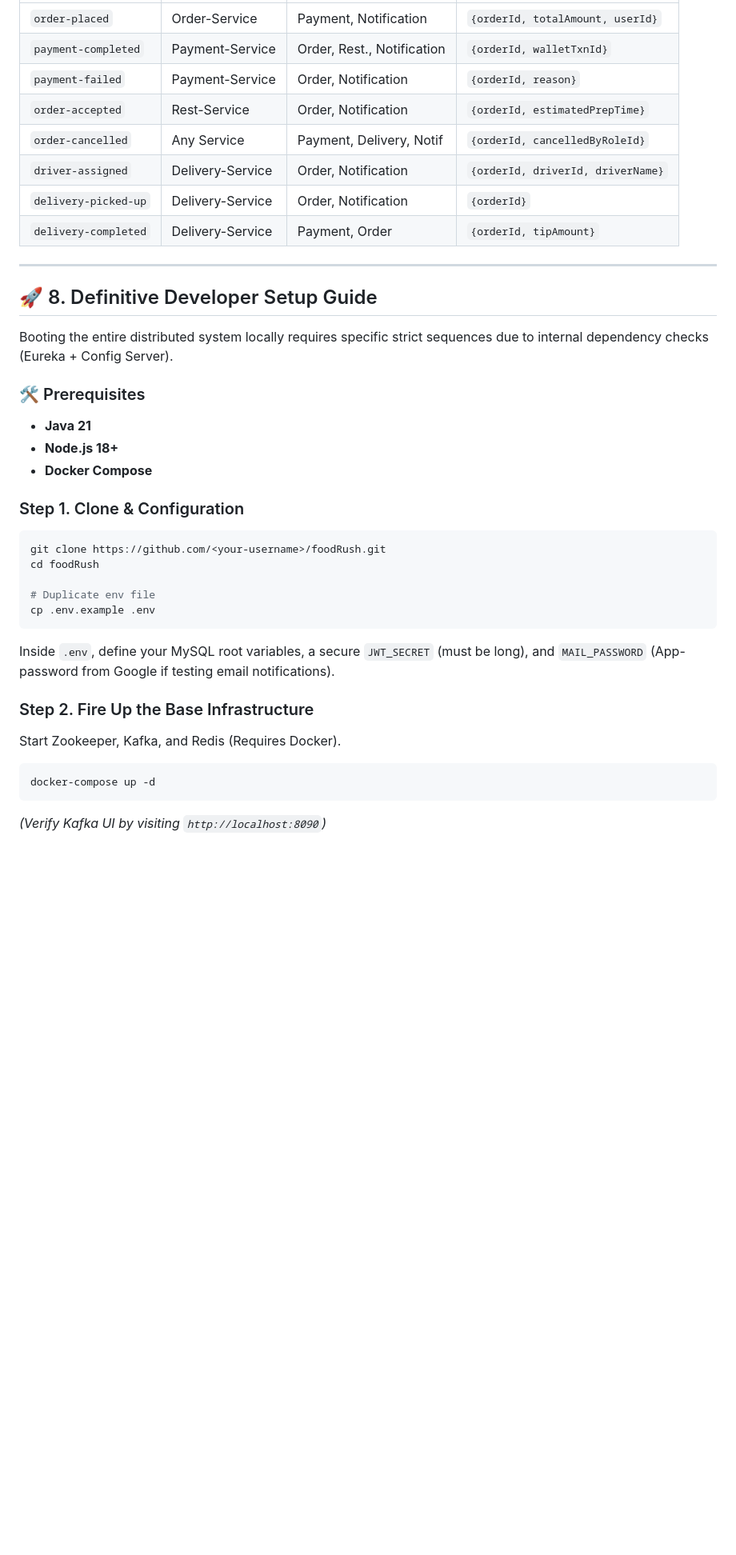
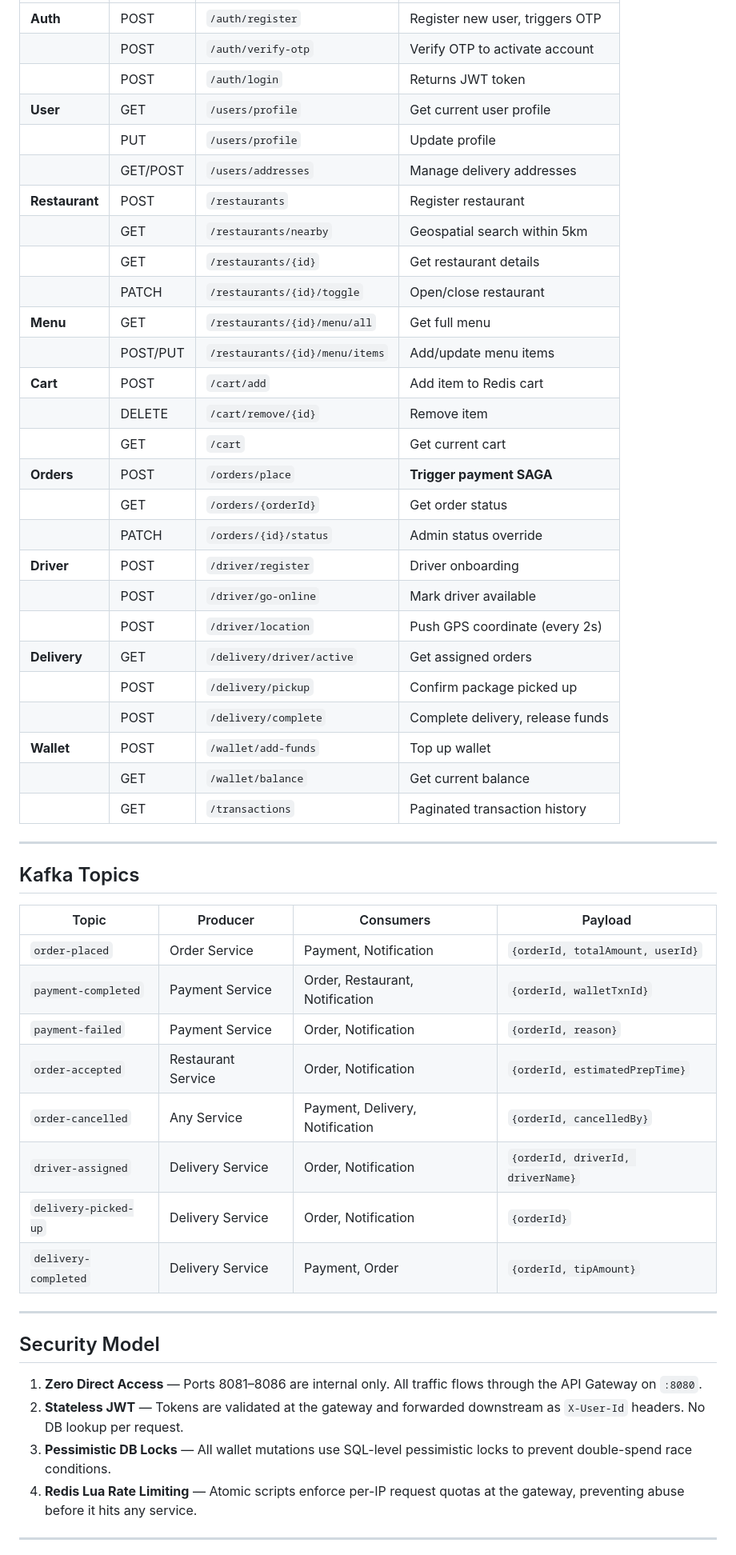
Before and after one commit to shivam123450/foodRush, a Markdown page: README.md, the part around one of its changes. Shown at 80% size. Drawn GitHub-style; blank space fills up the shorter version.

Commit message:
Revise README for improved clarity and organization
Updated README to enhance clarity and structure, including system highlights, architecture, and setup instructions.

````diff
--- a/README.md
+++ b/README.md
@@ -261,38 +331,55 @@ Access all APIs over `http://localhost:8080/api/v1/...` passing `Authorization:
 |---|---|---|---|
-| `order-placed` | Order-Service | Payment, Notification | `{orderId, totalAmount, userId}` |
-| `payment-completed`| Payment-Service | Order, Rest., Notification| `{orderId, walletTxnId}` |
-| `payment-failed` | Payment-Service | Order, Notification | `{orderId, reason}` |
-| `order-accepted` | Rest-Service | Order, Notification | `{orderId, estimatedPrepTime}` |
-| `order-cancelled` | Any Service | Payment, Delivery, Notif | `{orderId, cancelledByRoleId}`|
-| `driver-assigned` | Delivery-Service | Order, Notification | `{orderId, driverId, driverName}` |
-| `delivery-picked-up`| Delivery-Service | Order, Notification | `{orderId}` |
-| `delivery-completed`| Delivery-Service | Payment, Order | `{orderId, tipAmount}` |
+| **Auth** | POST | `/auth/register` | Register new user, triggers OTP |
+| | POST | `/auth/verify-otp` | Verify OTP to activate account |
+| | POST | `/auth/login` | Returns JWT token |
+| **User** | GET | `/users/profile` | Get current user profile |
+| | PUT | `/users/profile` | Update profile |
+| | GET/POST | `/users/addresses` | Manage delivery addresses |
+| **Restaurant** | POST | `/restaurants` | Register restaurant |
+| | GET | `/restaurants/nearby` | Geospatial search within 5km |
+| | GET | `/restaurants/{id}` | Get restaurant details |
+| | PATCH | `/restaurants/{id}/toggle` | Open/close restaurant |
+| **Menu** | GET | `/restaurants/{id}/menu/all` | Get full menu |
+| | POST/PUT | `/restaurants/{id}/menu/items` | Add/update menu items |
+| **Cart** | POST | `/cart/add` | Add item to Redis cart |
+| | DELETE | `/cart/remove/{id}` | Remove item |
+| | GET | `/cart` | Get current cart |
+| **Orders** | POST | `/orders/place` | **Trigger payment SAGA** |
+| | GET | `/orders/{orderId}` | Get order status |
+| | PATCH | `/orders/{id}/status` | Admin status override |
+| **Driver** | POST | `/driver/register` | Driver onboarding |
+| | POST | `/driver/go-online` | Mark driver available |
+| | POST | `/driver/location` | Push GPS coordinate (every 2s) |
+| **Delivery** | GET | `/delivery/driver/active` | Get assigned orders |
+| | POST | `/delivery/pickup` | Confirm package picked up |
+| | POST | `/delivery/complete` | Complete delivery, release funds |
+| **Wallet** | POST | `/wallet/add-funds` | Top up wallet |
+| | GET | `/wallet/balance` | Get current balance |
+| | GET | `/transactions` | Paginated transaction history |
 
 ---
 
-## 🚀 8. Definitive Developer Setup Guide
+## Kafka Topics
 
-Booting the entire distributed system locally requires specific strict sequences due to internal dependency checks (Eureka + Config Server).
+| Topic | Producer | Consumers | Payload |
+|---|---|---|---|
+| `order-placed` | Order Service | Payment, Notification | `{orderId, totalAmount, userId}` |
+| `payment-completed` | Payment Service | Order, Restaurant, Notification | `{orderId, walletTxnId}` |
+| `payment-failed` | Payment Service | Order, Notification | `{orderId, reason}` |
+| `order-accepted` | Restaurant Service | Order, Notification | `{orderId, estimatedPrepTime}` |
+| `order-cancelled` | Any Service | Payment, Delivery, Notification | `{orderId, cancelledBy}` |
+| `driver-assigned` | Delivery Service | Order, Notification | `{orderId, driverId, driverName}` |
+| `delivery-picked-up` | Delivery Service | Order, Notification | `{orderId}` |
+| `delivery-completed` | Delivery Service | Payment, Order | `{orderId, tipAmount}` |
 
-### 🛠️ Prerequisites
-- **Java 21**
-- **Node.js 18+**
-- **Docker Compose**
+---
 
-### Step 1. Clone & Configuration
-```bash
-git clone https://github.com/<your-username>/foodRush.git
-cd foodRush
+## Security Model
 
-# Duplicate env file
-cp .env.example .env
-```
-Inside `.env`, define your MySQL root variables, a secure `JWT_SECRET` (must be long), and `MAIL_PASSWORD` (App-password from Google if testing email notifications).
+1. **Zero Direct Access** — Ports 8081–8086 are internal only. All traffic flows through the API Gateway on `:8080`.
+2. **Stateless JWT** — Tokens are validated at the gateway and forwarded downstream as `X-User-Id` headers. No DB lookup per request.
+3. **Pessimistic DB Locks** — All wallet mutations use SQL-level pessimistic locks to prevent double-spend race conditions.
+4. **Redis Lua Rate Limiting** — Atomic scripts enforce per-IP request quotas at the gateway, preventing abuse before it hits any service.
 
-### Step 2. Fire Up the Base Infrastructure
-Start Zookeeper, Kafka, and Redis (Requires Docker).
-```bash
-docker-compose up -d
-```
-*(Verify Kafka UI by visiting `http://localhost:8090`)*
+---
 
````
Also changed, not shown: other parts of README.md (+375 -151 lines).
